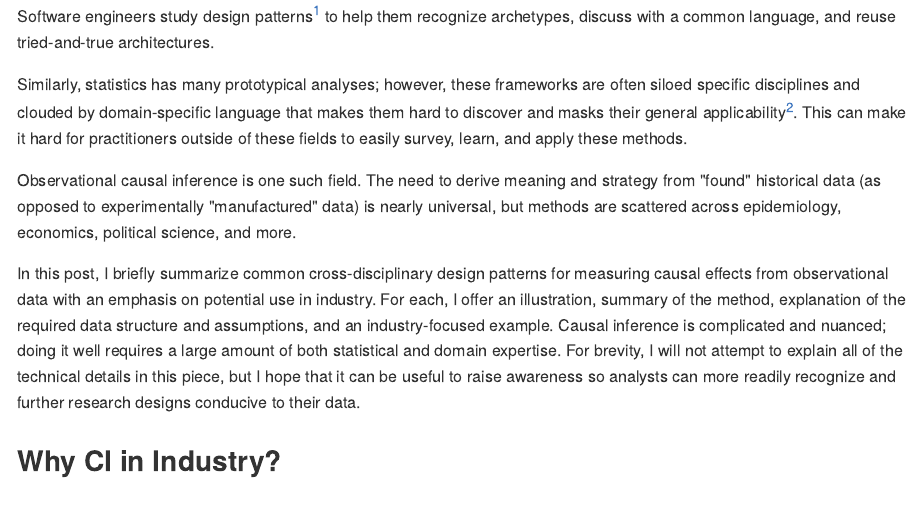
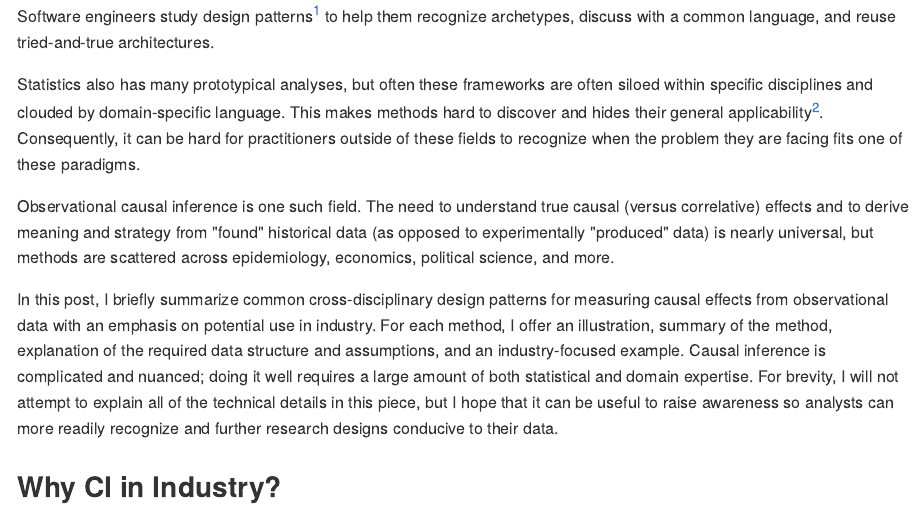
Before and after one commit to emilyriederer/website, an R Markdown document (content/post/causal-design-patterns/index.Rmd): the page in a window 1100 px wide, from its top. The pictures show the output file content/post/causal-design-patterns/index.md that the author committed with the source, drawn offline in the style of GitHub.

Commit message:
tweak causal intro

```diff
--- a/content/post/causal-design-patterns/index.Rmd
+++ b/content/post/causal-design-patterns/index.Rmd
@@ -30,11 +30,11 @@ projects: [""]
 
 Software engineers study design patterns^[A concept popularized by the 1994 book *Design Patterns: Elements of Reusable Object-Oriented Software*. See more on [Wikipedia](https://en.wikipedia.org/wiki/Design_Patterns).] to help them recognize archetypes, discuss with a common language, and reuse tried-and-true architectures.
 
-Similarly, statistics has many prototypical analyses; however, these frameworks are often siloed specific disciplines and clouded by domain-specific language that makes them hard to discover and masks their general applicability^[Two other examples of this are categorical data analysis methods associated only with text mining and time-to-event analyses covered predominately in survival analysis]. This can make it hard for practitioners outside of these fields to easily survey, learn, and apply these methods.
+Statistics also has many prototypical analyses, but often these frameworks are often siloed within specific disciplines and clouded by domain-specific language. This makes methods hard to discover and hides their general applicability^[Two other examples of this are categorical data analysis methods associated only with text mining and time-to-event analyses covered predominately in survival analysis]. Consequently, it can be hard for practitioners outside of these fields to recognize when the problem they are facing fits one of these paradigms.
 
-Observational causal inference is one such field. The need to derive meaning and strategy from "found" historical data (as opposed to experimentally "manufactured" data) is nearly universal, but methods are scattered across epidemiology, economics, political science, and more.
+Observational causal inference is one such field. The need to understand true causal (versus correlative) effects and to derive meaning and strategy from "found" historical data (as opposed to experimentally "produced" data) is nearly universal, but methods are scattered across epidemiology, economics, political science, and more.
 
-In this post, I briefly summarize common cross-disciplinary design patterns for measuring causal effects from observational data with an emphasis on potential use in industry. For each, I offer an illustration, summary of the method, explanation of the required data structure and assumptions, and an industry-focused example. Causal inference is complicated and nuanced; doing it well requires a large amount of both statistical and domain expertise. For brevity, I will not attempt to explain all of the technical details in this piece, but I hope that it can be useful to raise awareness so analysts can more readily recognize and further research designs conducive to their data.
+In this post, I briefly summarize common cross-disciplinary design patterns for measuring causal effects from observational data with an emphasis on potential use in industry. For each method, I offer an illustration, summary of the method, explanation of the required data structure and assumptions, and an industry-focused example. Causal inference is complicated and nuanced; doing it well requires a large amount of both statistical and domain expertise. For brevity, I will not attempt to explain all of the technical details in this piece, but I hope that it can be useful to raise awareness so analysts can more readily recognize and further research designs conducive to their data.
 
 ## Why CI in Industry?
 
```
Also changed, not shown: content/post/causal-design-patterns/index.md.
